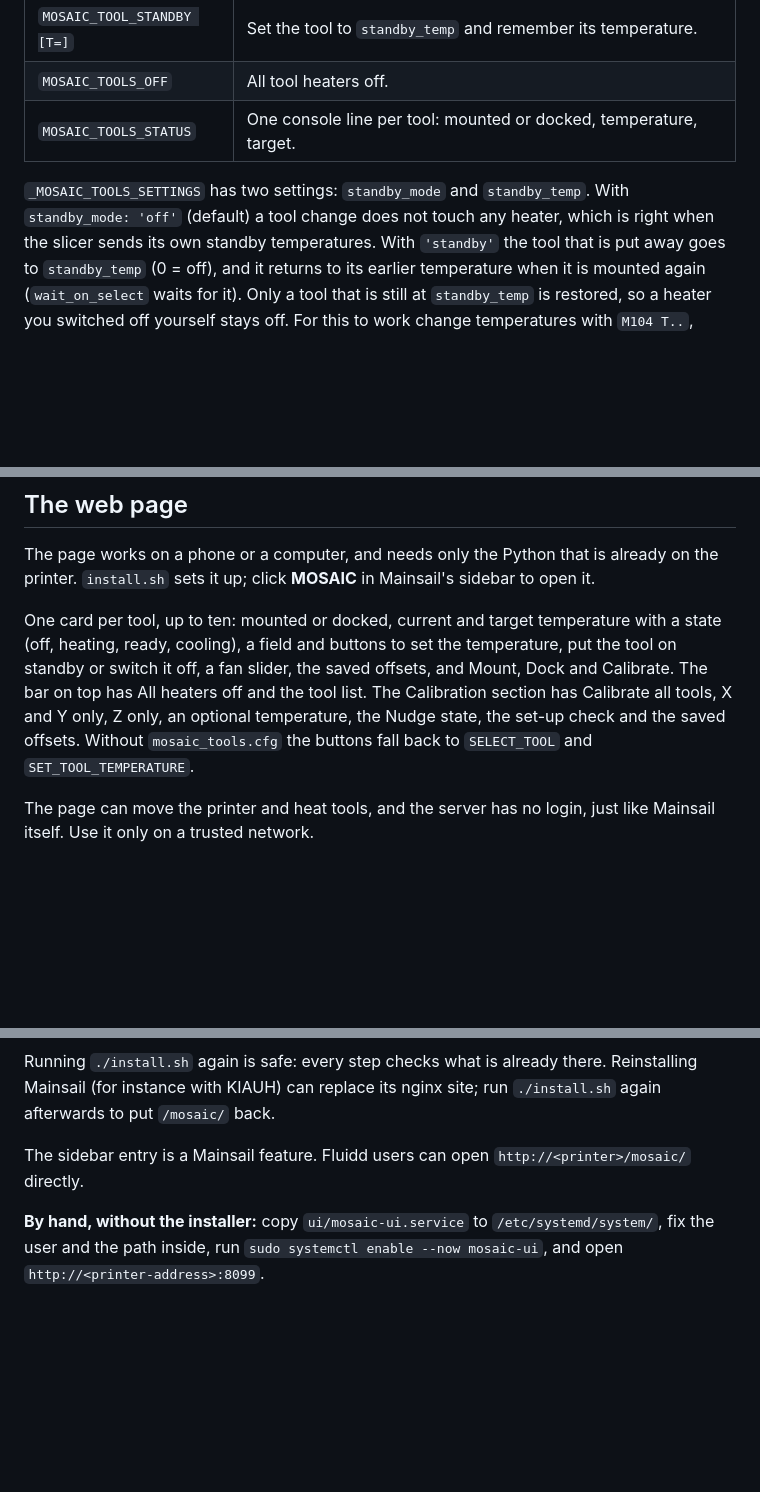
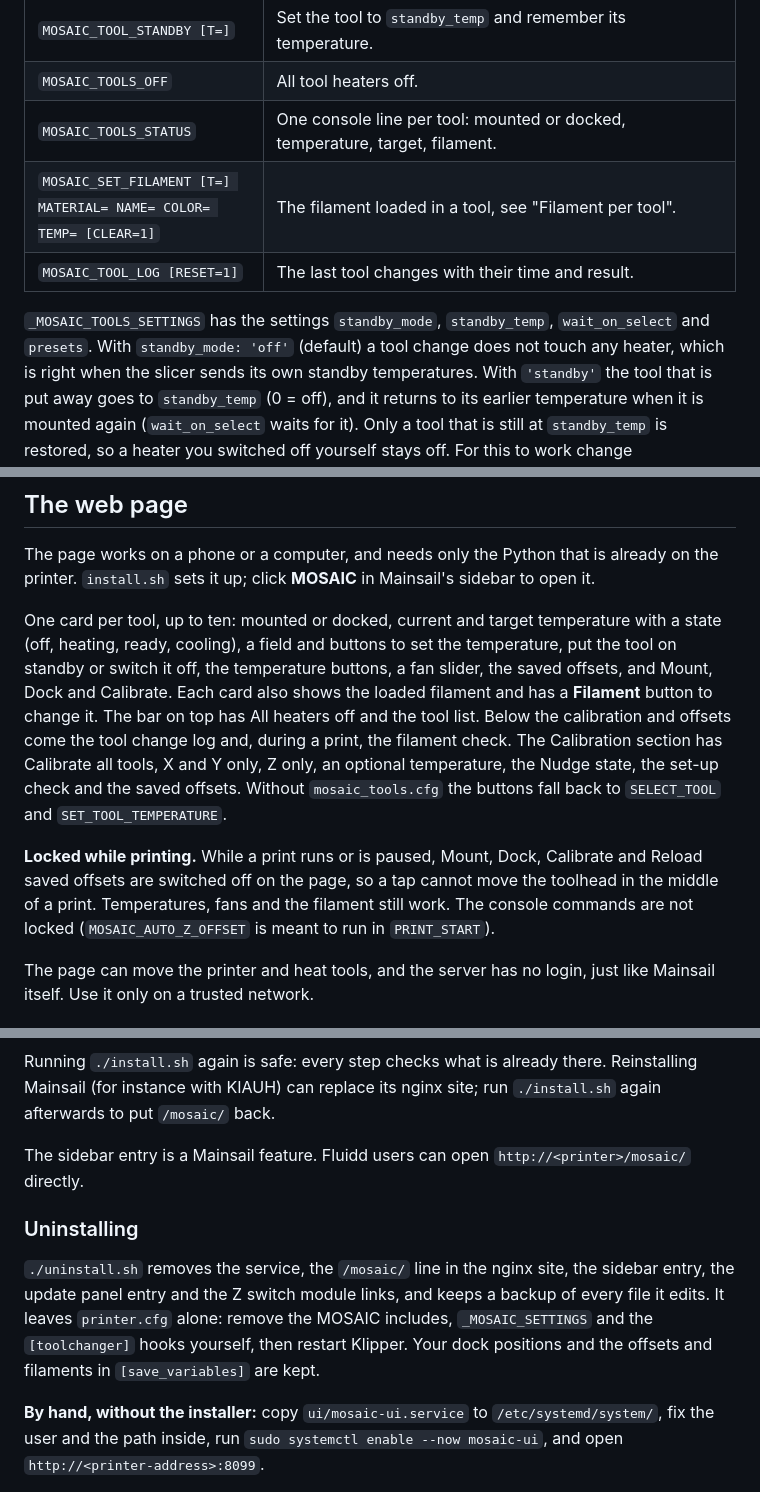
Before and after one commit to Slimohan/MOSAIC, a Markdown page: README.md, 3 parts joined by grey strips. Drawn GitHub-style; blank space fills up the shorter version.

```diff
--- a/README.md
+++ b/README.md
@@ -254,9 +258,11 @@ tools, Klipper stops with `gcode command T0 already registered`.
 | `MOSAIC_SET_TEMP [T=] TARGET= [WAIT=1]` | Set the temperature of a tool (default: the mounted one). |
 | `MOSAIC_TOOL_STANDBY [T=]` | Set the tool to `standby_temp` and remember its temperature. |
 | `MOSAIC_TOOLS_OFF` | All tool heaters off. |
-| `MOSAIC_TOOLS_STATUS` | One console line per tool: mounted or docked, temperature, target. |
+| `MOSAIC_TOOLS_STATUS` | One console line per tool: mounted or docked, temperature, target, filament. |
+| `MOSAIC_SET_FILAMENT [T=] MATERIAL= NAME= COLOR= TEMP= [CLEAR=1]` | The filament loaded in a tool, see "Filament per tool". |
+| `MOSAIC_TOOL_LOG [RESET=1]` | The last tool changes with their time and result. |
 
-`_MOSAIC_TOOLS_SETTINGS` has two settings: `standby_mode` and `standby_temp`. With `standby_mode: 'off'`
+`_MOSAIC_TOOLS_SETTINGS` has the settings `standby_mode`, `standby_temp`, `wait_on_select` and `presets`. With `standby_mode: 'off'`
 (default) a tool change does not touch any heater, which is right when the slicer sends its own standby
 temperatures. With `'standby'` the tool that is put away goes to `standby_temp` (0 = off), and it returns
 to its earlier temperature when it is mounted again (`wait_on_select` waits for it). Only a tool that is still at
@@ -379,10 +431,16 @@ it up; click **MOSAIC** in Mainsail's sidebar to open it.
 
 One card per tool, up to ten: mounted or docked, current and target temperature with a
 state (off, heating, ready, cooling), a field and buttons to set the temperature, put the tool on standby or
-switch it off, a fan slider, the saved offsets, and Mount, Dock and Calibrate. The bar on top has All heaters off
-and the tool list. The Calibration section has Calibrate all tools, X and Y only, Z only, an optional temperature,
+switch it off, the temperature buttons, a fan slider, the saved offsets, and Mount, Dock and Calibrate. Each card
+also shows the loaded filament and has a **Filament** button to change it. The bar on top has All heaters off
+and the tool list. Below the calibration and offsets come the tool change log and, during a print, the filament
+check. The Calibration section has Calibrate all tools, X and Y only, Z only, an optional temperature,
 the Nudge state, the set-up check and the saved offsets. Without `mosaic_tools.cfg` the buttons
 fall back to `SELECT_TOOL` and `SET_TOOL_TEMPERATURE`.
+
+**Locked while printing.** While a print runs or is paused, Mount, Dock, Calibrate and Reload saved offsets are
+switched off on the page, so a tap cannot move the toolhead in the middle of a print. Temperatures, fans and the
+filament still work. The console commands are not locked (`MOSAIC_AUTO_Z_OFFSET` is meant to run in `PRINT_START`).
 
 The page can move the printer and heat tools, and the server has no login, just like Mainsail itself. Use it only
 on a trusted network.
@@ -407,6 +465,13 @@ instance with KIAUH) can replace its nginx site; run `./install.sh` again afterw
 
 The sidebar entry is a Mainsail feature. Fluidd users can open `http://<printer>/mosaic/` directly.
 
+### Uninstalling
+
+`./uninstall.sh` removes the service, the `/mosaic/` line in the nginx site, the sidebar entry, the update panel
+entry and the Z switch module links, and keeps a backup of every file it edits. It leaves `printer.cfg` alone: remove
+the MOSAIC includes, `_MOSAIC_SETTINGS` and the `[toolchanger]` hooks yourself, then restart Klipper. Your dock
+positions and the offsets and filaments in `[save_variables]` are kept.
+
 **By hand, without the installer:** copy `ui/mosaic-ui.service` to `/etc/systemd/system/`, fix the user and the
 path inside, run `sudo systemctl enable --now mosaic-ui`, and open `http://<printer-address>:8099`.
 
```
Also changed, not shown: other parts of README.md (+58 -5 lines), assets/screenshots/tools-phone.png, assets/screenshots/tools.png, 4 other files.
